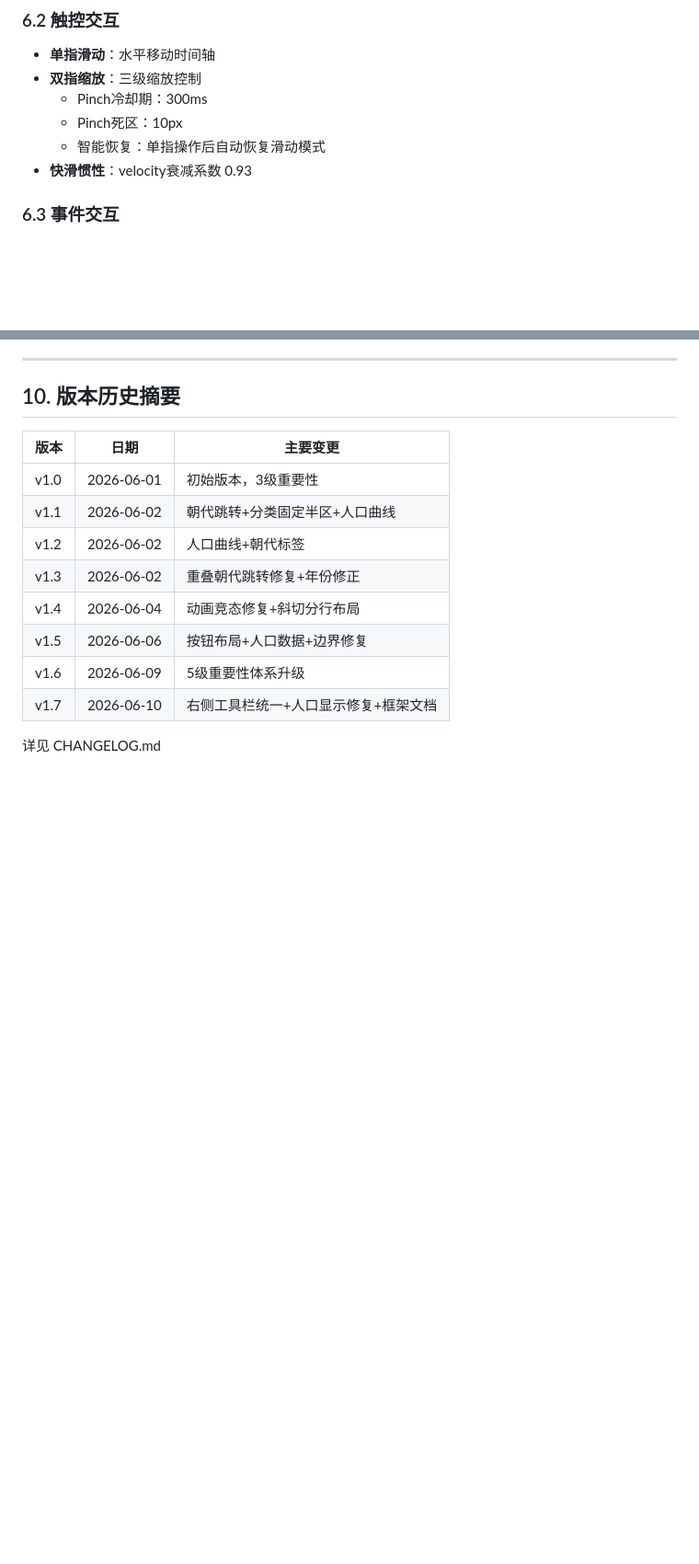
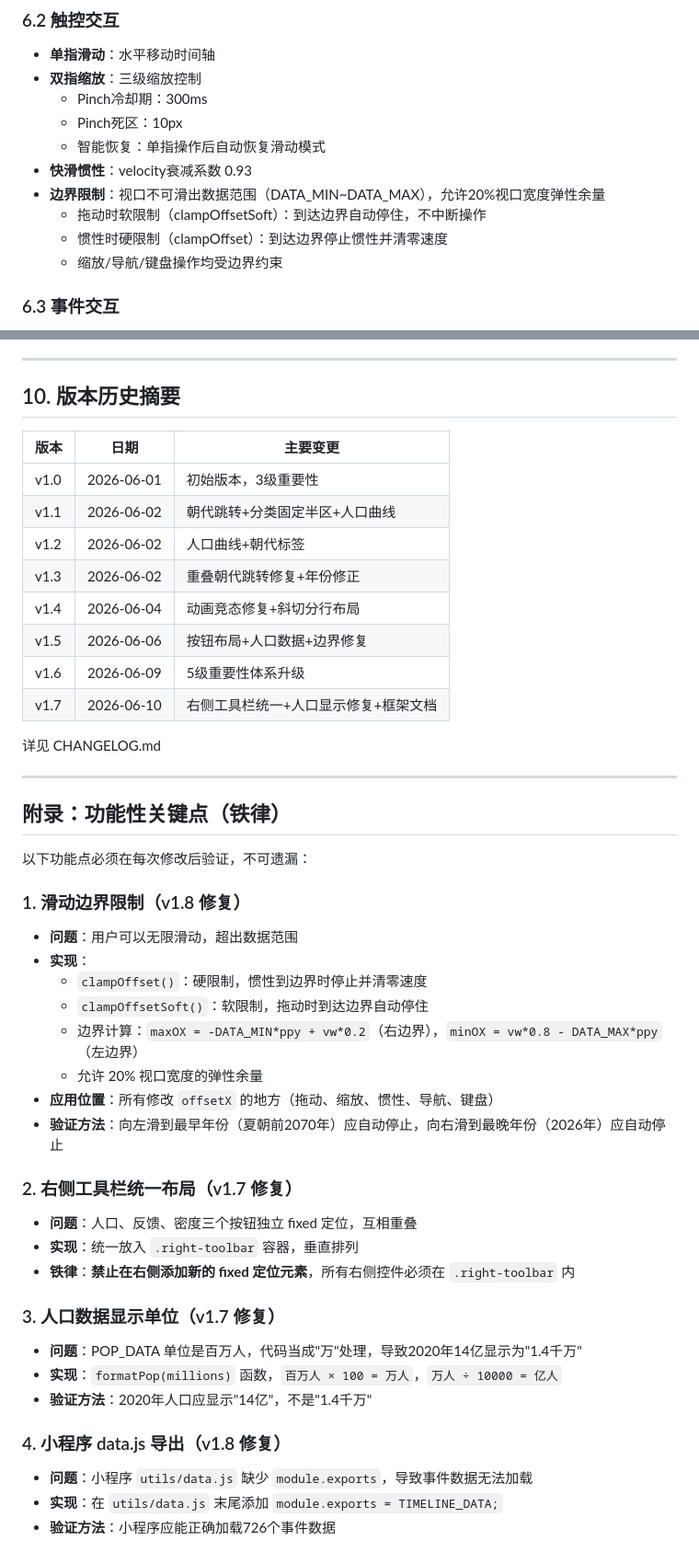
Before and after one commit to O-kai/china-history-timeline, a Markdown page: ARCHITECTURE.md, 2 parts joined by grey strips. Shown at 92% size. GitHub-like rendering; blank space fills up the shorter version.

Commit message:
docs: 补充ARCHITECTURE功能性关键点铁律 + v1.8 CHANGELOG

```diff
--- a/ARCHITECTURE.md
+++ b/ARCHITECTURE.md
@@ -188,6 +188,10 @@ const TIMELINE_DATA = [
   - Pinch死区：10px
   - 智能恢复：单指操作后自动恢复滑动模式
 - **快滑惯性**：velocity衰减系数 0.93
+- **边界限制**：视口不可滑出数据范围（DATA_MIN~DATA_MAX），允许20%视口宽度弹性余量
+  - 拖动时软限制（clampOffsetSoft）：到达边界自动停住，不中断操作
+  - 惯性时硬限制（clampOffset）：到达边界停止惯性并清零速度
+  - 缩放/导航/键盘操作均受边界约束
 
 ### 6.3 事件交互
 
@@ -262,3 +266,34 @@ const TIMELINE_DATA = [
 | v1.7 | 2026-06-10 | 右侧工具栏统一+人口显示修复+框架文档 |
 
 详见 CHANGELOG.md
+
+---
+
+## 附录：功能性关键点（铁律）
+
+以下功能点必须在每次修改后验证，不可遗漏：
+
+### 1. 滑动边界限制（v1.8 修复）
+- **问题**：用户可以无限滑动，超出数据范围
+- **实现**：
+  - `clampOffset()`：硬限制，惯性到边界时停止并清零速度
+  - `clampOffsetSoft()`：软限制，拖动时到达边界自动停住
+  - 边界计算：`maxOX = -DATA_MIN*ppy + vw*0.2`（右边界），`minOX = vw*0.8 - DATA_MAX*ppy`（左边界）
+  - 允许 20% 视口宽度的弹性余量
+- **应用位置**：所有修改 `offsetX` 的地方（拖动、缩放、惯性、导航、键盘）
+- **验证方法**：向左滑到最早年份（夏朝前2070年）应自动停止，向右滑到最晚年份（2026年）应自动停止
+
+### 2. 右侧工具栏统一布局（v1.7 修复）
+- **问题**：人口、反馈、密度三个按钮独立 fixed 定位，互相重叠
+- **实现**：统一放入 `.right-toolbar` 容器，垂直排列
+- **铁律**：**禁止在右侧添加新的 fixed 定位元素**，所有右侧控件必须在 `.right-toolbar` 内
+
+### 3. 人口数据显示单位（v1.7 修复）
+- **问题**：POP_DATA 单位是百万人，代码当成"万"处理，导致2020年14亿显示为"1.4千万"
+- **实现**：`formatPop(millions)` 函数，`百万人 × 100 = 万人`，`万人 ÷ 10000 = 亿人`
+- **验证方法**：2020年人口应显示"14亿"，不是"1.4千万"
+
+### 4. 小程序 data.js 导出（v1.8 修复）
+- **问题**：小程序 `utils/data.js` 缺少 `module.exports`，导致事件数据无法加载
+- **实现**：在 `utils/data.js` 末尾添加 `module.exports = TIMELINE_DATA;`
+- **验证方法**：小程序应能正确加载726个事件数据
```
Also changed, not shown: CHANGELOG.md (+18 -0 lines).
